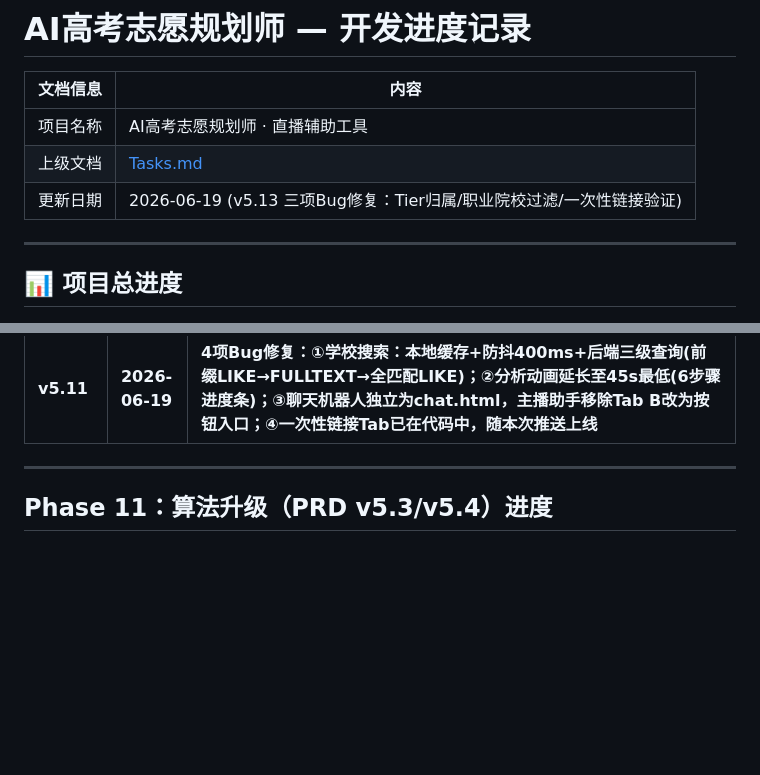
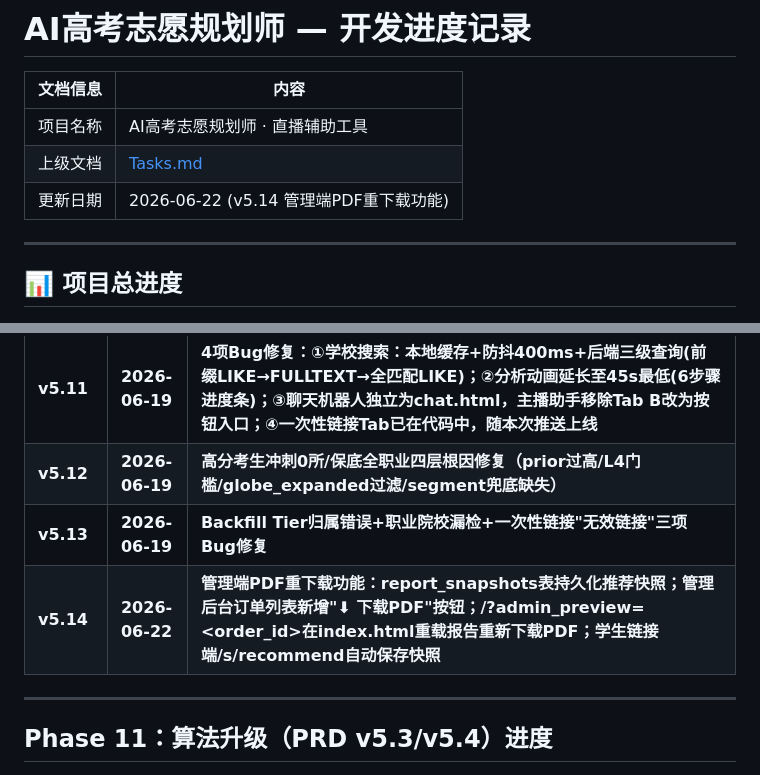
Before and after one commit to lishiming20270511/NewGKAi, a Markdown page: docs/Progress.md, 2 parts joined by grey strips. Drawn GitHub-style; blank space fills up the shorter version.

Commit message:
docs: 更新 PROJECT_STATUS.md + Progress.md 至 v5.14（管理端PDF重下载）
Co-Authored-By: Claude Sonnet 4.6 <noreply@anthropic.com>

```diff
--- a/docs/Progress.md
+++ b/docs/Progress.md
@@ -4,7 +4,7 @@
 |---------|------|
 | 项目名称 | AI高考志愿规划师 · 直播辅助工具 |
 | 上级文档 | [Tasks.md](./Tasks.md) |
-| 更新日期 | 2026-06-19 (v5.13 三项Bug修复：Tier归属/职业院校过滤/一次性链接验证) |
+| 更新日期 | 2026-06-22 (v5.14 管理端PDF重下载功能) |
 
 ---
 
@@ -1253,6 +1253,9 @@ curl http://127.0.0.1:8000/health
 | **v5.9** | **2026-06-19** | **冲刺院校超5所Bug修复（已被v5.10取代）** |
 | **v5.10** | **2026-06-19** | **Tier阈值与分类逻辑彻底修正：①冲刺30%-50%/稳妥50%-85%/保底≥85%（原冲刺误为30%-60%）；②低于30%学校assign_tier返回-1不纳入推荐；③sort_and_slice完全移除跨tier relabel造假逻辑，改为按真实概率筛选、每tier最多5所、不足不补；④tier_summary区间说明同步更新；⑤前端所有"30%-60%""60%-85%"全部替换** |
 | **v5.11** | **2026-06-19** | **4项Bug修复：①学校搜索：本地缓存+防抖400ms+后端三级查询(前缀LIKE→FULLTEXT→全匹配LIKE)；②分析动画延长至45s最低(6步骤进度条)；③聊天机器人独立为chat.html，主播助手移除Tab B改为按钮入口；④一次性链接Tab已在代码中，随本次推送上线** |
+| **v5.12** | **2026-06-19** | **高分考生冲刺0所/保底全职业四层根因修复（prior过高/L4门槛/globe_expanded过滤/segment兜底缺失）** |
+| **v5.13** | **2026-06-19** | **Backfill Tier归属错误+职业院校漏检+一次性链接"无效链接"三项Bug修复** |
+| **v5.14** | **2026-06-22** | **管理端PDF重下载功能：report_snapshots表持久化推荐快照；管理后台订单列表新增"⬇ 下载PDF"按钮；/?admin_preview=<order_id>在index.html重载报告重新下载PDF；学生链接端/s/recommend自动保存快照** |
 
 ---
 
```
Also changed, not shown: docs/PROJECT_STATUS.md (+6 -5 lines).
